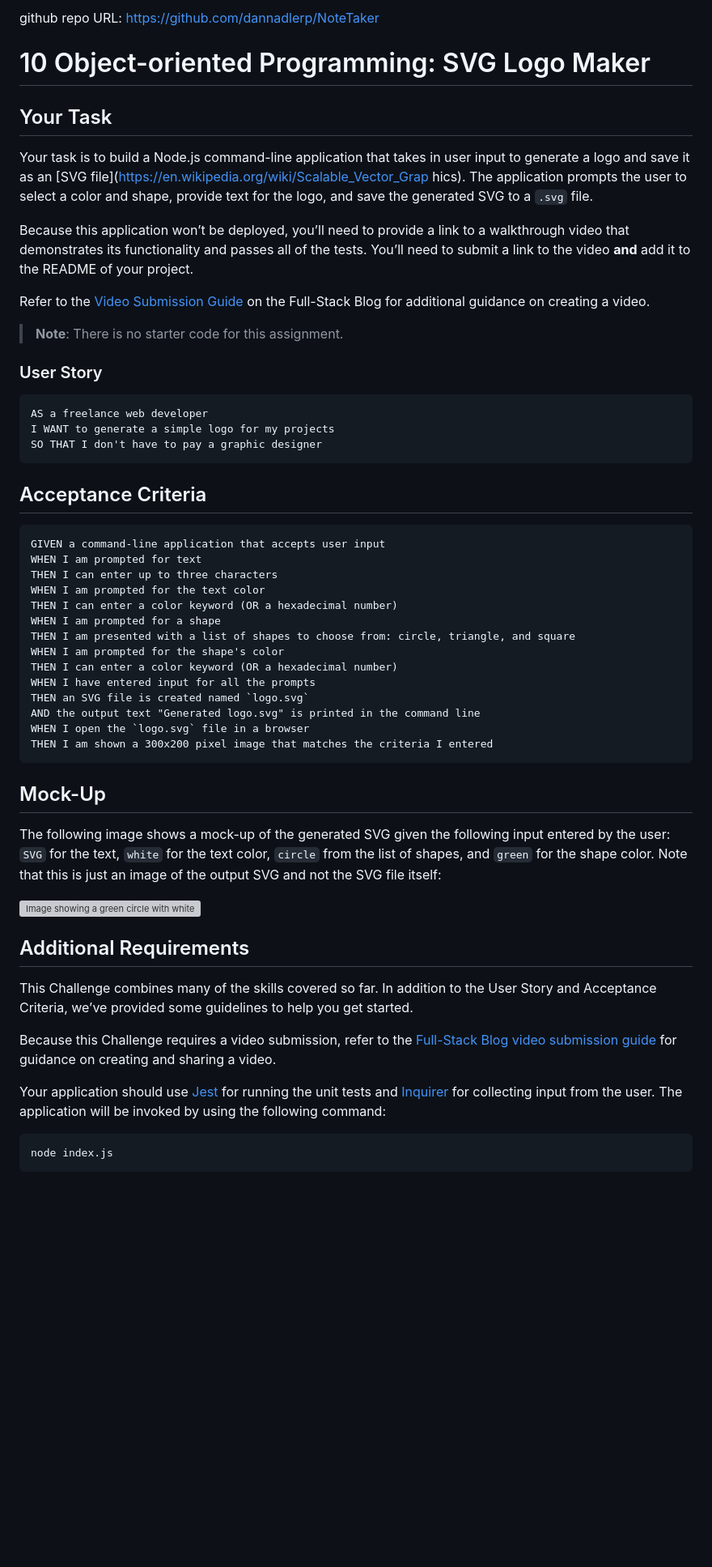
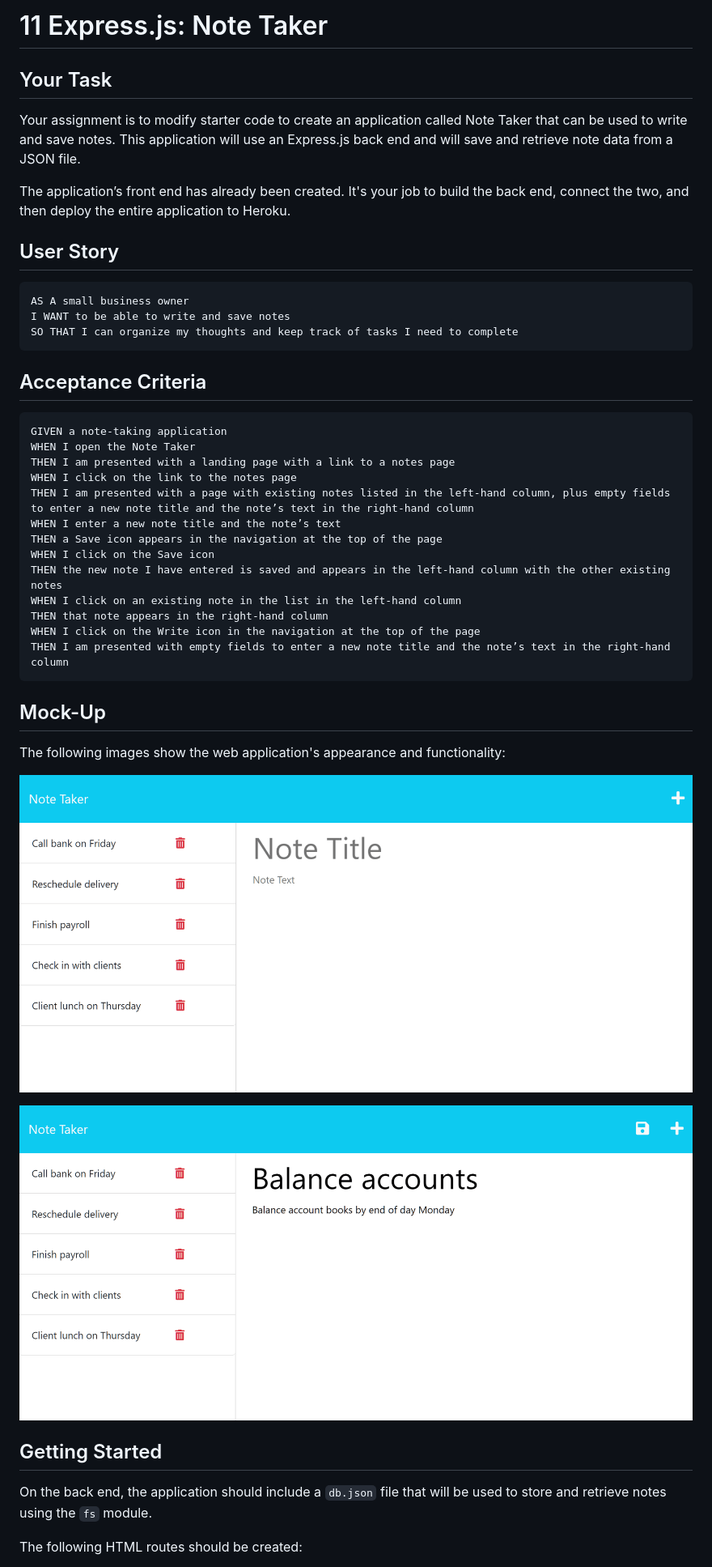
Before and after one commit to dannadlerp/NoteTaker, a Markdown page: README.md, the part around the change printed below. Shown: that part at 81% size. Rendered like a GitHub page; pictures changed too: Assets/11-express-homework-demo-01.png (added), Assets/11-express-homework-demo-02.png (added); blank space fills up the shorter version; grey boxes are pictures that could not be loaded.

Commit message:
Add files via upload
initial upload to repo

````diff
--- a/README.md
+++ b/README.md
@@ -1,59 +1,52 @@
-github repo URL: https://github.com/dannadlerp/NoteTaker
-
-
-# 10 Object-oriented Programming: SVG Logo Maker
+# 11 Express.js: Note Taker
 
 ## Your Task
 
-Your task is to build a Node.js command-line application that takes in user input to generate a logo and save it as an [SVG file](https://en.wikipedia.org/wiki/Scalable_Vector_Grap  hics). The application prompts the user to select a color and shape, provide text for the logo, and save the generated SVG to a `.svg` file.
+Your assignment is to modify starter code to create an application called Note Taker that can be used to write and save notes. This application will use an Express.js back end and will save and retrieve note data from a JSON file.
 
-Because this application won’t be deployed, you’ll need to provide a link to a walkthrough video that demonstrates its functionality and passes all of the tests. You’ll need to submit a link to the video **and** add it to the README of your project.
+The application’s front end has already been created. It's your job to build the back end, connect the two, and then deploy the entire application to Heroku.
 
-Refer to the [Video Submission Guide](https://coding-boot-camp.github.io/full-stack/computer-literacy/video-submission-guide) on the Full-Stack Blog for additional guidance on creating a video.
 
-> **Note**: There is no starter code for this assignment.
-### User Story
+## User Story
 
-```md
-AS a freelance web developer
-I WANT to generate a simple logo for my projects
-SO THAT I don't have to pay a graphic designer
 ```
+AS A small business owner
+I WANT to be able to write and save notes
+SO THAT I can organize my thoughts and keep track of tasks I need to complete
+```
+
 
 ## Acceptance Criteria
 
-```md
-GIVEN a command-line application that accepts user input
-WHEN I am prompted for text
-THEN I can enter up to three characters
-WHEN I am prompted for the text color
-THEN I can enter a color keyword (OR a hexadecimal number)
-WHEN I am prompted for a shape
-THEN I am presented with a list of shapes to choose from: circle, triangle, and square
-WHEN I am prompted for the shape's color
-THEN I can enter a color keyword (OR a hexadecimal number)
-WHEN I have entered input for all the prompts
-THEN an SVG file is created named `logo.svg`
-AND the output text "Generated logo.svg" is printed in the command line
-WHEN I open the `logo.svg` file in a browser
-THEN I am shown a 300x200 pixel image that matches the criteria I entered
 ```
+GIVEN a note-taking application
+WHEN I open the Note Taker
+THEN I am presented with a landing page with a link to a notes page
+WHEN I click on the link to the notes page
+THEN I am presented with a page with existing notes listed in the left-hand column, plus empty fields to enter a new note title and the note’s text in the right-hand column
+WHEN I enter a new note title and the note’s text
+THEN a Save icon appears in the navigation at the top of the page
+WHEN I click on the Save icon
+THEN the new note I have entered is saved and appears in the left-hand column with the other existing notes
+WHEN I click on an existing note in the list in the left-hand column
+THEN that note appears in the right-hand column
+WHEN I click on the Write icon in the navigation at the top of the page
+THEN I am presented with empty fields to enter a new note title and the note’s text in the right-hand column
+```
+
 
 ## Mock-Up
 
-The following image shows a mock-up of the generated SVG given the following input entered by the user: `SVG` for the text, `white` for the text color, `circle` from the list of shapes, and `green` for the shape color. Note that this is just an image of the output SVG and not the SVG file itself:
+The following images show the web application's appearance and functionality:
 
-![Image showing a green circle with white text that reads "SVG.".](./Images/10-oop-homework-demo.png)
+![Existing notes are listed in the left-hand column with empty fields on the right-hand side for the new note’s title and text.](./Assets/11-express-homework-demo-01.png)
 
-## Additional Requirements
+![Note titled “Balance accounts” reads, “Balance account books by end of day Monday,” with other notes listed on the left.](./Assets/11-express-homework-demo-02.png)
 
-This Challenge combines many of the skills covered so far. In addition to the User Story and Acceptance Criteria, we’ve provided some guidelines to help you get started.
 
-Because this Challenge requires a video submission, refer to the [Full-Stack Blog video submission guide](https://coding-boot-camp.github.io/full-stack/computer-literacy/video-submission-guide) for guidance on creating and sharing a video.
+## Getting Started
 
-Your application should use [Jest](https://www.npmjs.com/package/jest) for running the unit tests and [Inquirer](https://www.npmjs.com/package/inquirer/v/8.2.4) for collecting input from the user. The application will be invoked by using the following command:
+On the back end, the application should include a `db.json` file that will be used to store and retrieve notes using the `fs` module.
 
-```bash
-node index.js
-```
+The following HTML routes should be created:
 
````
Also changed, not shown: other parts of README.md (+41 -62 lines), 6 other files.
